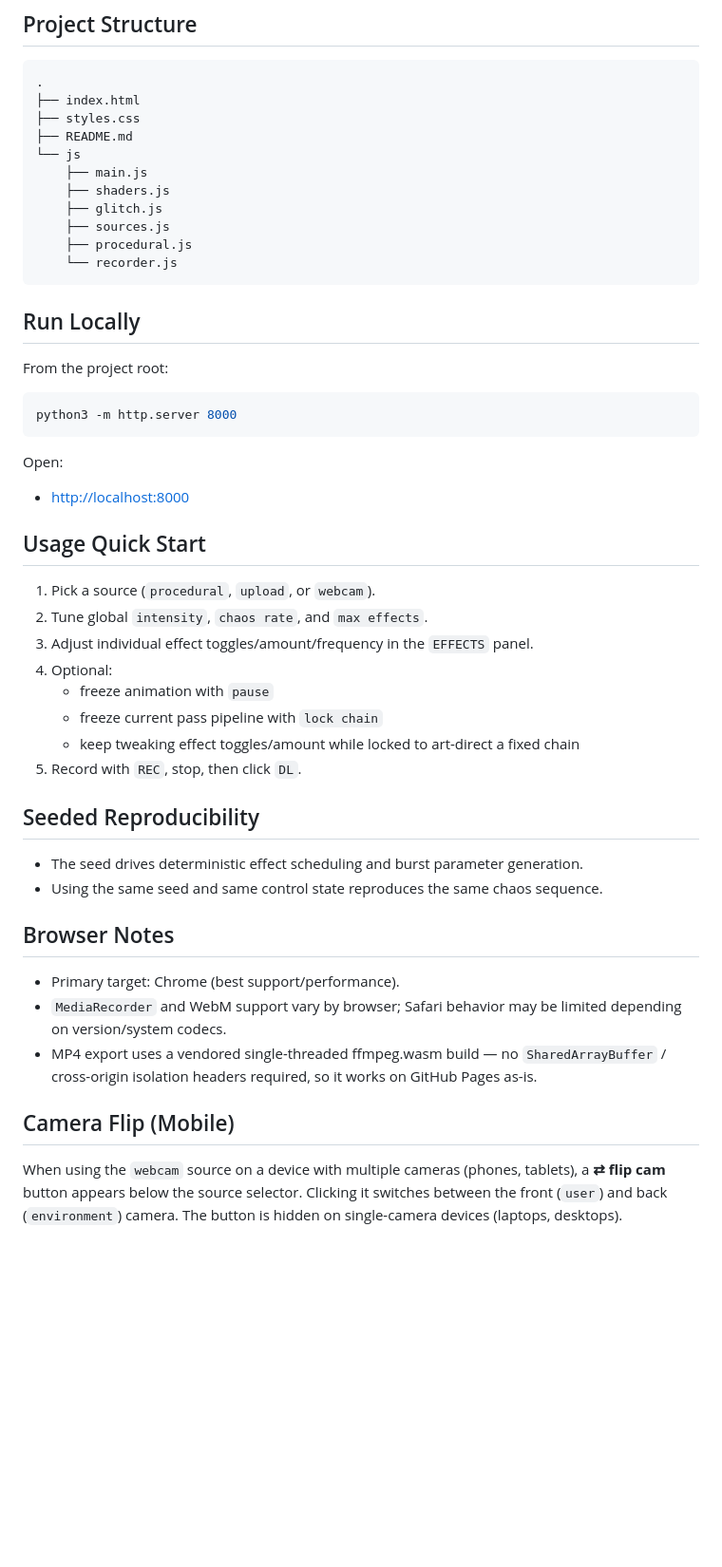
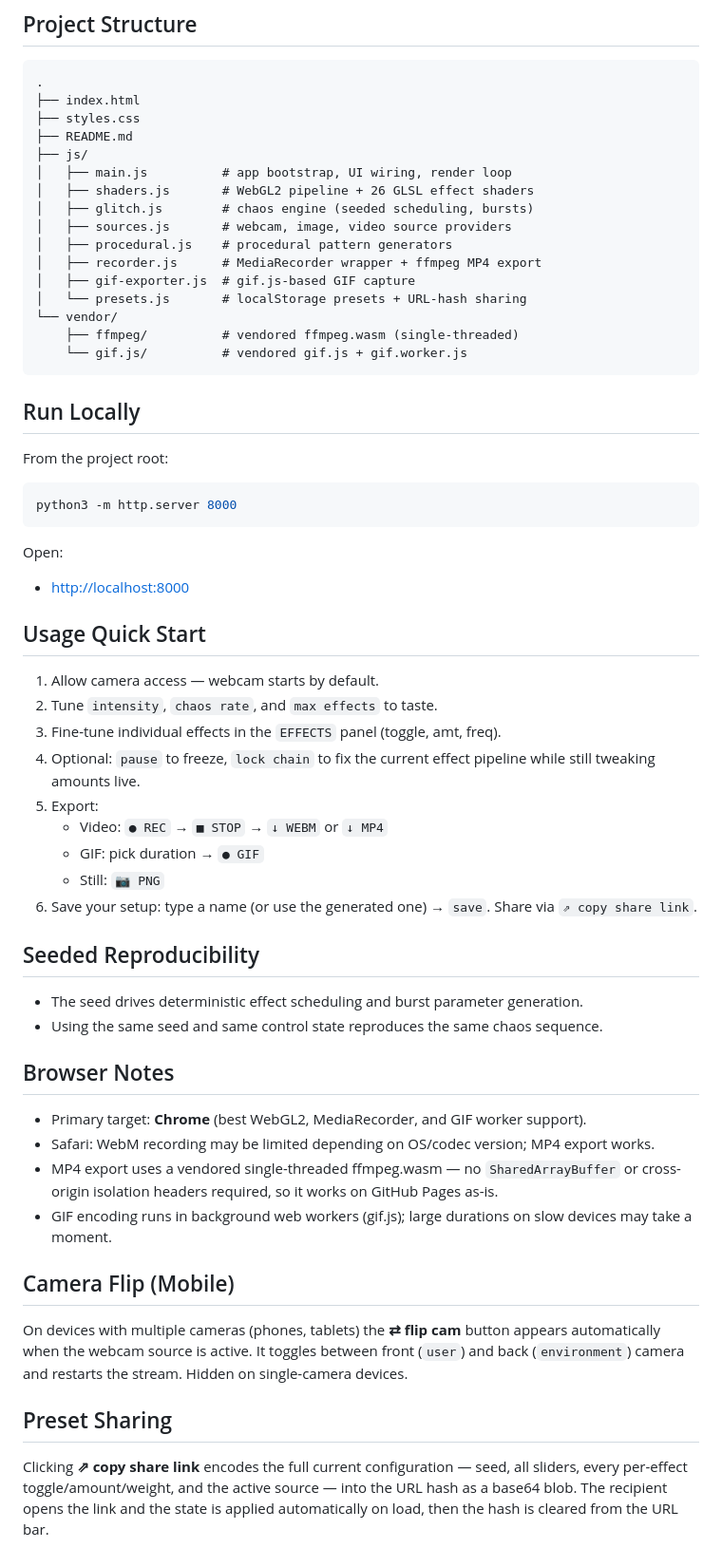
Before and after one commit to michal-jenco/glitch-video-generator, a Markdown page: README.md, the part around one of its changes. Shown at 95% size. Drawn GitHub-style; blank space fills up the shorter version.

````diff
--- a/README.md
+++ b/README.md
@@ -69,13 +64,18 @@ Current shader effects include:
 ├── index.html
 ├── styles.css
 ├── README.md
-└── js
-    ├── main.js
-    ├── shaders.js
-    ├── glitch.js
-    ├── sources.js
-    ├── procedural.js
-    └── recorder.js
+├── js/
+│   ├── main.js          # app bootstrap, UI wiring, render loop
+│   ├── shaders.js       # WebGL2 pipeline + 26 GLSL effect shaders
+│   ├── glitch.js        # chaos engine (seeded scheduling, bursts)
+│   ├── sources.js       # webcam, image, video source providers
+│   ├── procedural.js    # procedural pattern generators
+│   ├── recorder.js      # MediaRecorder wrapper + ffmpeg MP4 export
+│   ├── gif-exporter.js  # gif.js-based GIF capture
+│   └── presets.js       # localStorage presets + URL-hash sharing
+└── vendor/
+    ├── ffmpeg/          # vendored ffmpeg.wasm (single-threaded)
+    └── gif.js/          # vendored gif.js + gif.worker.js
 ```
 
 ## Run Locally
@@ -92,14 +92,15 @@ Open:
 
 ## Usage Quick Start
 
-1. Pick a source (`procedural`, `upload`, or `webcam`).
-2. Tune global `intensity`, `chaos rate`, and `max effects`.
-3. Adjust individual effect toggles/amount/frequency in the `EFFECTS` panel.
-4. Optional:
-   - freeze animation with `pause`
-   - freeze current pass pipeline with `lock chain`
-   - keep tweaking effect toggles/amount while locked to art-direct a fixed chain
-5. Record with `REC`, stop, then click `DL`.
+1. Allow camera access — webcam starts by default.
+2. Tune `intensity`, `chaos rate`, and `max effects` to taste.
+3. Fine-tune individual effects in the `EFFECTS` panel (toggle, amt, freq).
+4. Optional: `pause` to freeze, `lock chain` to fix the current effect pipeline while still tweaking amounts live.
+5. Export:
+   - Video: `● REC` → `■ STOP` → `↓ WEBM` or `↓ MP4`
+   - GIF: pick duration → `● GIF`
+   - Still: `📷 PNG`
+6. Save your setup: type a name (or use the generated one) → `save`. Share via `⇗ copy share link`.
 
 ## Seeded Reproducibility
 
@@ -108,10 +109,15 @@ Open:
 
 ## Browser Notes
 
-- Primary target: Chrome (best support/performance).
-- `MediaRecorder` and WebM support vary by browser; Safari behavior may be limited depending on version/system codecs.
-- MP4 export uses a vendored single-threaded ffmpeg.wasm build — no `SharedArrayBuffer` / cross-origin isolation headers required, so it works on GitHub Pages as-is.
+- Primary target: **Chrome** (best WebGL2, MediaRecorder, and GIF worker support).
+- Safari: WebM recording may be limited depending on OS/codec version; MP4 export works.
+- MP4 export uses a vendored single-threaded ffmpeg.wasm — no `SharedArrayBuffer` or cross-origin isolation headers required, so it works on GitHub Pages as-is.
+- GIF encoding runs in background web workers (gif.js); large durations on slow devices may take a moment.
 
 ## Camera Flip (Mobile)
 
-When using the `webcam` source on a device with multiple cameras (phones, tablets), a **⇄ flip cam** button appears below the source selector. Clicking it switches between the front (`user`) and back (`environment`) camera. The button is hidden on single-camera devices (laptops, desktops).
+On devices with multiple cameras (phones, tablets) the **⇄ flip cam** button appears automatically when the webcam source is active. It toggles between front (`user`) and back (`environment`) camera and restarts the stream. Hidden on single-camera devices.
+
+## Preset Sharing
+
+Clicking **⇗ copy share link** encodes the full current configuration — seed, all sliders, every per-effect toggle/amount/weight, and the active source — into the URL hash as a base64 blob. The recipient opens the link and the state is applied automatically on load, then the hash is cleared from the URL bar.
````
Also changed, not shown: other parts of README.md (+20 -25 lines).
